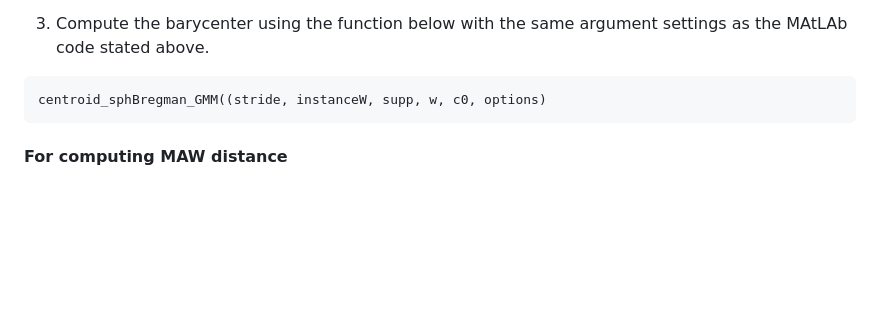
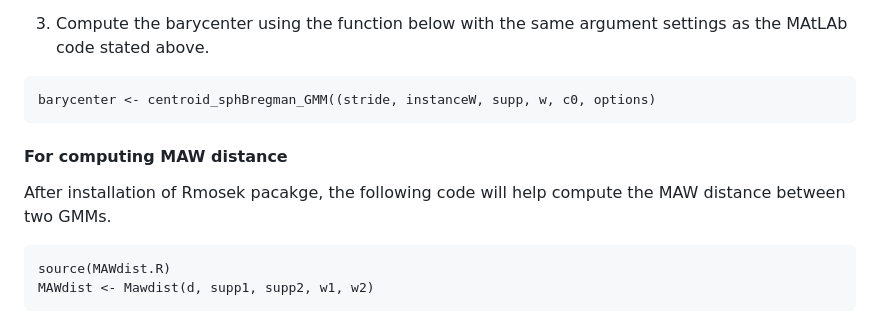
Before and after one commit to llin-lab/MAW, a Markdown page: README.md, the part around the change. Rendered like a GitHub page; blank space fills up the shorter version.

````diff
--- a/README.md
+++ b/README.md
@@ -61,7 +61,7 @@ source(barycenter.R)
 
 3. Compute the barycenter using the function below with the same argument settings as the MAtLAb code stated above.
 ```
-centroid_sphBregman_GMM((stride, instanceW, supp, w, c0, options)
+barycenter <- centroid_sphBregman_GMM((stride, instanceW, supp, w, c0, options)
 ```
 
 
@@ -69,3 +69,9 @@ centroid_sphBregman_GMM((stride, instanceW, supp, w, c0, options)
 
 
 #### For computing MAW distance
+
+After installation of Rmosek pacakge, the following code will help compute the MAW distance between two GMMs.
+```
+source(MAWdist.R)
+MAWdist <- Mawdist(d, supp1, supp2, w1, w2)
+```
````
